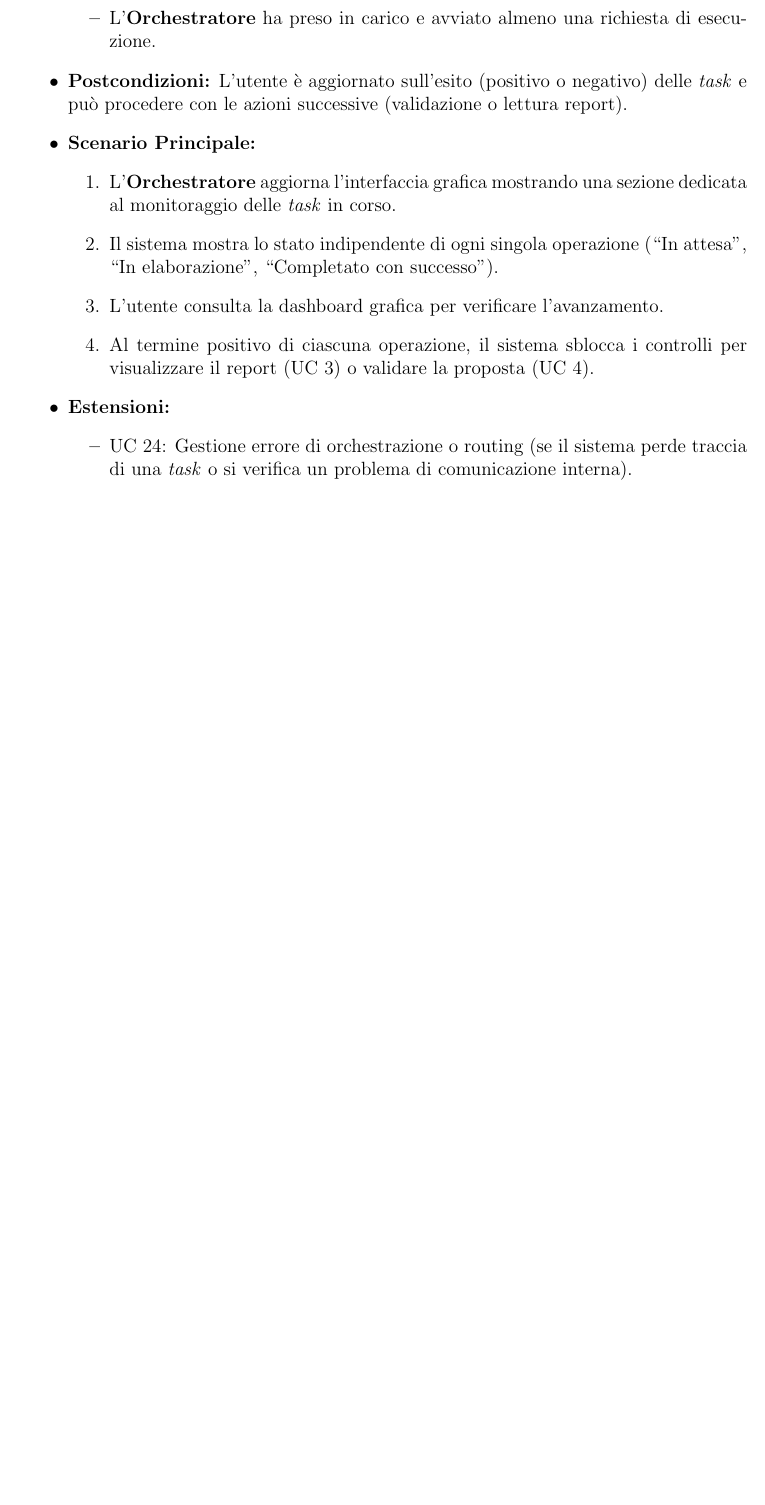
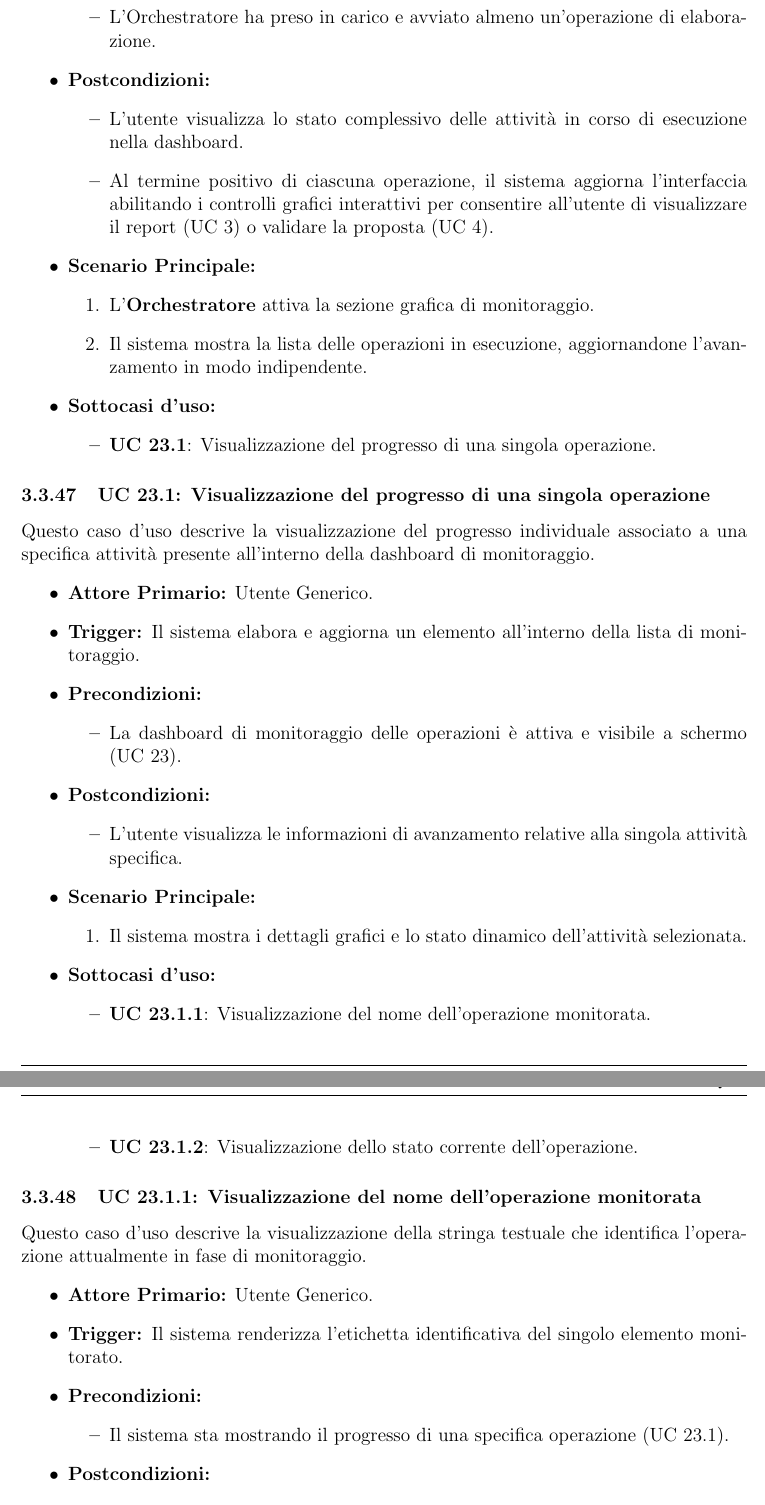
Before and after one commit to SkynetUniGroup/Code_Guardian, a LaTeX document (Documentazione/LaTeX/Analisi dei Requisiti/Analisi dei Requisiti.tex): part of page 40 of 75 before the commit and two parts of pages 40 and 41 of 77 after it, the two joined at a grey line, cut so that both start at the same text, the shorter picture padded with empty space. Compiled offline with pdfLaTeX.

Commit message:
UC 23 e 24

```diff
--- a/Documentazione/LaTeX/Analisi dei Requisiti/Analisi dei Requisiti.tex
+++ b/Documentazione/LaTeX/Analisi dei Requisiti/Analisi dei Requisiti.tex
@@ -1229,11 +1228,57 @@ Questo caso d'uso permette all'utente di verificare in tempo reale lo stato di a
     \item \textbf{Precondizioni:}
     \begin{itemize}
-        \item L'\textbf{Orchestratore} ha preso in carico e avviato almeno una richiesta di esecuzione.
-    \end{itemize}
-    \item \textbf{Postcondizioni:} L'utente è aggiornato sull'esito (positivo o negativo) delle \textit{task} e può procedere con le azioni successive (validazione o lettura report).
-    \item \textbf{Scenario Principale:}
-    \begin{enumerate}
-        \item L'\textbf{Orchestratore} aggiorna l'interfaccia grafica mostrando una sezione dedicata al monitoraggio delle \textit{task} in corso.
-        \item Il sistema mostra lo stato indipendente di ogni singola operazione (``In attesa'', ``In elaborazione'', ``Completato con successo'').
-        \item L'utente consulta la dashboard grafica per verificare l'avanzamento.
-        \item Al termine positivo di ciascuna operazione, il sistema sblocca i controlli per visualizzare il report (UC 3) o validare la proposta (UC 4).
+        \item L'Orchestratore ha preso in carico e avviato almeno un'operazione di elaborazione.
+    \end{itemize}
+    \item \textbf{Postcondizioni:}
+    \begin{itemize}
+        \item L'utente visualizza lo stato complessivo delle attività in corso di esecuzione nella dashboard.
+        \item Al termine positivo di ciascuna operazione, il sistema aggiorna l'interfaccia abilitando i controlli grafici interattivi per consentire all'utente di visualizzare il report (UC 3) o validare la proposta (UC 4).
+    \end{itemize}
+    \item \textbf{Scenario Principale:}
+    \begin{enumerate}
+        \item L'\textbf{Orchestratore} attiva la sezione grafica di monitoraggio.
+        \item Il sistema mostra la lista delle operazioni in esecuzione, aggiornandone l'avanzamento in modo indipendente.
+    \end{enumerate}
+    \item \textbf{Sottocasi d'uso:}
+    \begin{itemize}
+        \item \textbf{UC 23.1}: Visualizzazione del progresso di una singola operazione.
+    \end{itemize}
+\end{itemize}
+
+\subsubsection{UC 23.1: Visualizzazione del progresso di una singola operazione}\label{uc:23.1}
+Questo caso d'uso descrive la visualizzazione del progresso individuale associato a una specifica attività presente all'interno della dashboard di monitoraggio.
+
+\begin{itemize}
+    \item \textbf{Attore Primario:} Utente Generico.
+    \item \textbf{Trigger:} Il sistema elabora e aggiorna un elemento all'interno della lista di monitoraggio.
+    \item \textbf{Precondizioni:}
+    \begin{itemize}
+        \item La dashboard di monitoraggio delle operazioni è attiva e visibile a schermo (UC 23).
+    \end{itemize}
+    \item \textbf{Postcondizioni:}
+    \begin{itemize}
+        \item L'utente visualizza le informazioni di avanzamento relative alla singola attività specifica.
+    \end{itemize}
+    \item \textbf{Scenario Principale:}
+    \begin{enumerate}
+        \item Il sistema mostra i dettagli grafici e lo stato dinamico dell'attività selezionata.
+    \end{enumerate}
+    \item \textbf{Sottocasi d'uso:}
+    \begin{itemize}
+        \item \textbf{UC 23.1.1}: Visualizzazione del nome dell'operazione monitorata.
+        \item \textbf{UC 23.1.2}: Visualizzazione dello stato corrente dell'operazione.
+    \end{itemize}
+\end{itemize}
+
+\subsubsection{UC 23.1.1: Visualizzazione del nome dell'operazione monitorata}\label{uc:23.1.1}
+Questo caso d'uso descrive la visualizzazione della stringa testuale che identifica l'operazione attualmente in fase di monitoraggio.
+
+\begin{itemize}
+    \item \textbf{Attore Primario:} Utente Generico.
+    \item \textbf{Trigger:} Il sistema renderizza l'etichetta identificativa del singolo elemento monitorato.
+    \item \textbf{Precondizioni:}
+    \begin{itemize}
+        \item Il sistema sta mostrando il progresso di una specifica operazione (UC 23.1).
+    \end{itemize}
+    \item \textbf{Postcondizioni:}
+    \begin{itemize}
@@ -1240,5 +1310,3 @@ Questo caso d'uso permette all'utente di verificare in tempo reale lo stato di a
     \end{enumerate}
     \item \textbf{Estensioni:}
     \begin{itemize}
-        \item UC 24: Gestione errore di orchestrazione o routing (se il sistema perde traccia di una \textit{task} o si verifica un problema di comunicazione interna).
-        \item UC 5: Visualizzazione errore durante l'esecuzione dell'agente (se l'errore è interno alla logica di business dell'agente o del \textit{LLM}).
@@ -1251,0 +1314 @@ Questo caso d'uso descrive il comportamento del sistema quando si verifica un pr
+        \item \textbf{UC 24: Gestione errore di orchestrazione o routing.} Estende il passo 1 qualora lo stato assunto sia "Fallito" e il sistema metta a disposizione dell'utente un messaggio con i dettagli del problema architetturale.
```
Also changed, not shown: Documentazione/LaTeX/Analisi dei Requisiti/Analisi dei Requisiti.tex (98 more changed lines).
